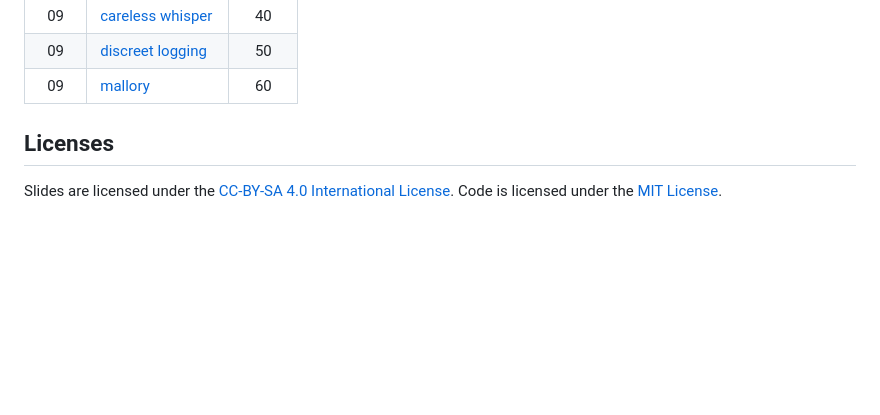
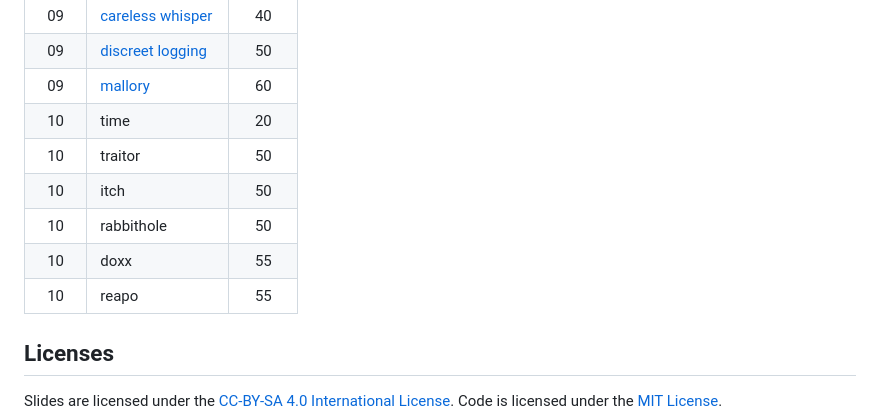
Before and after one commit to shreyasminocha/coll123, a Markdown page: README.md, the part around the change. Drawn GitHub-style; blank space fills up the shorter version.

Commit message:
Update index of challenges

```diff
--- a/README.md
+++ b/README.md
@@ -65,6 +65,12 @@ Assignments are structured like CTFs. They're deployed at [123.sec.rice.edu](htt
 |  09   | [careless whisper](./challenges/05-crypto/careless-whisper) |   40   |
 |  09   | [discreet logging](./challenges/05-crypto/dlog)             |   50   |
 |  09   | [mallory](./challenges/05-crypto/mallory)                   |   60   |
+|  10   | time                                                        |   20   |
+|  10   | traitor                                                     |   50   |
+|  10   | itch                                                        |   50   |
+|  10   | rabbithole                                                  |   50   |
+|  10   | doxx                                                        |   55   |
+|  10   | reapo                                                       |   55   |
 
 ## Licenses
 
```
